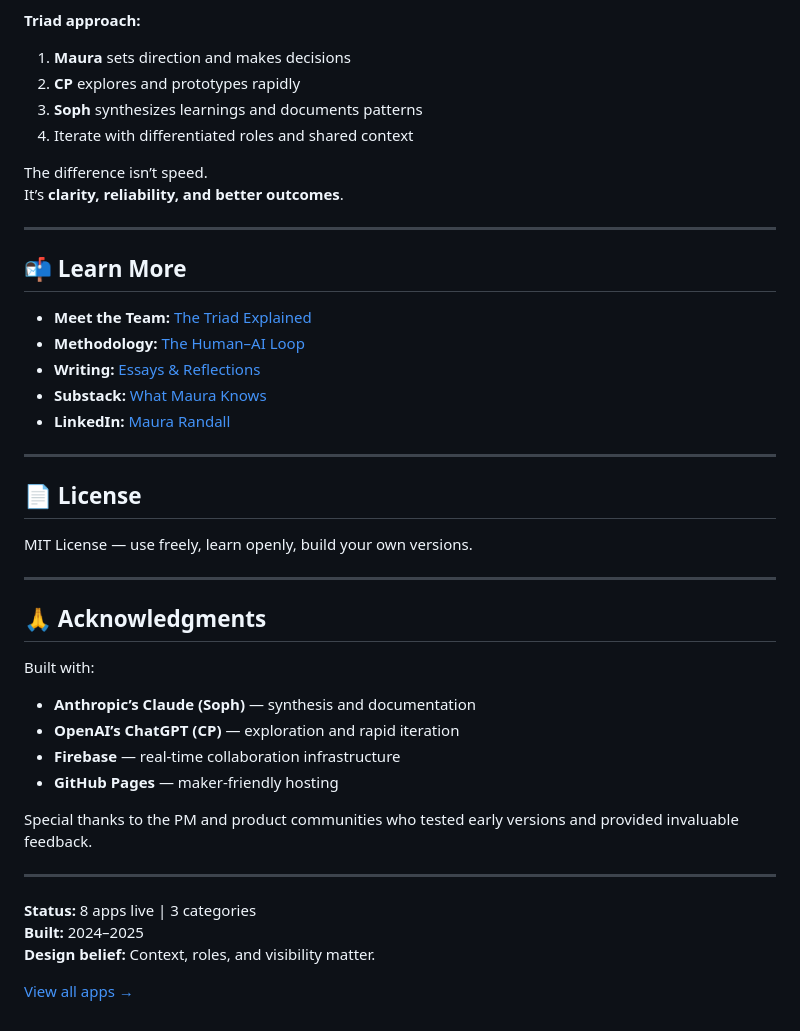
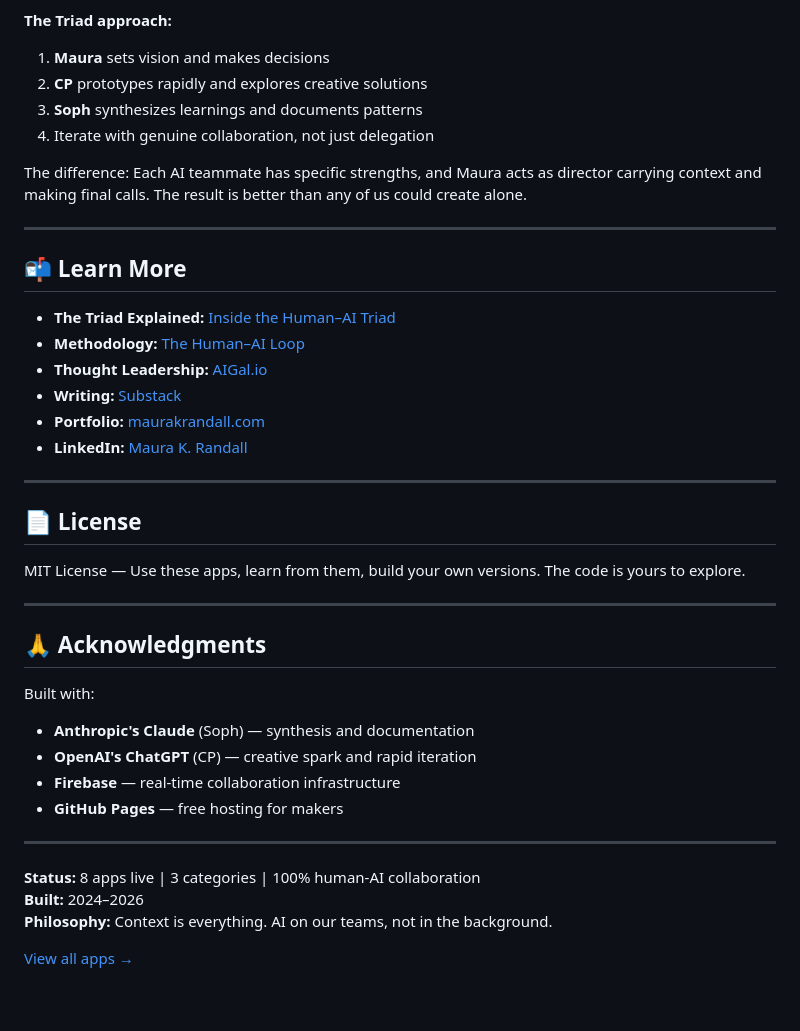
Before and after one commit to maurakrandall/maurakrandall.github.io, a Markdown page: MAIN_README.md, the part around one of its changes. Drawn GitHub-style.

```diff
--- a/MAIN_README.md
+++ b/MAIN_README.md
@@ -146,46 +153,44 @@ This portfolio demonstrates a different way of building with AI.
 4. Repeat
 
-**Triad approach:**
-1. **Maura** sets direction and makes decisions
-2. **CP** explores and prototypes rapidly
+**The Triad approach:**
+1. **Maura** sets vision and makes decisions
+2. **CP** prototypes rapidly and explores creative solutions
 3. **Soph** synthesizes learnings and documents patterns
-4. Iterate with differentiated roles and shared context
+4. Iterate with genuine collaboration, not just delegation
 
-The difference isn’t speed.
-It’s **clarity, reliability, and better outcomes**.
+The difference: Each AI teammate has specific strengths, and Maura acts as director carrying context and making final calls. The result is better than any of us could create alone.
 
 ---
 
 ## 📬 Learn More
 
-- **Meet the Team:** [The Triad Explained](https://maurakrandall.com/meet-the-team/)
+- **The Triad Explained:** [Inside the Human–AI Triad](https://aigal.io/human-ai-triad/)
 - **Methodology:** [The Human–AI Loop](https://thehumanailoop.com/)
-- **Writing:** [Essays & Reflections](https://maurakrandall.com/writing-and-reflections/)
-- **Substack:** [What Maura Knows](https://maurakrandall.substack.com/)
-- **LinkedIn:** [Maura Randall](https://linkedin.com/in/maurakrandall)
+- **Thought Leadership:** [AIGal.io](https://aigal.io/)
+- **Writing:** [Substack](https://maurakrandall.substack.com/)
+- **Portfolio:** [maurakrandall.com](https://maurakrandall.com/)
+- **LinkedIn:** [Maura K. Randall](https://linkedin.com/in/maurakrandall)
 
 ---
 
 ## 📄 License
 
-MIT License — use freely, learn openly, build your own versions.
+MIT License — Use these apps, learn from them, build your own versions. The code is yours to explore.
 
 ---
 
 ## 🙏 Acknowledgments
 
 Built with:
-- **Anthropic’s Claude (Soph)** — synthesis and documentation
-- **OpenAI’s ChatGPT (CP)** — exploration and rapid iteration
+- **Anthropic's Claude** (Soph) — synthesis and documentation
+- **OpenAI's ChatGPT** (CP) — creative spark and rapid iteration
 - **Firebase** — real-time collaboration infrastructure
-- **GitHub Pages** — maker-friendly hosting
-
-Special thanks to the PM and product communities who tested early versions and provided invaluable feedback.
+- **GitHub Pages** — free hosting for makers
 
 ---
 
-**Status:** 8 apps live | 3 categories
-**Built:** 2024–2025
-**Design belief:** Context, roles, and visibility matter.
+**Status:** 8 apps live | 3 categories | 100% human-AI collaboration
+**Built:** 2024–2026
+**Philosophy:** Context is everything. AI on our teams, not in the background.
 
 [View all apps →](https://maurakrandall.github.io/)
```
Also changed, not shown: other parts of MAIN_README.md (+61 -54 lines).
